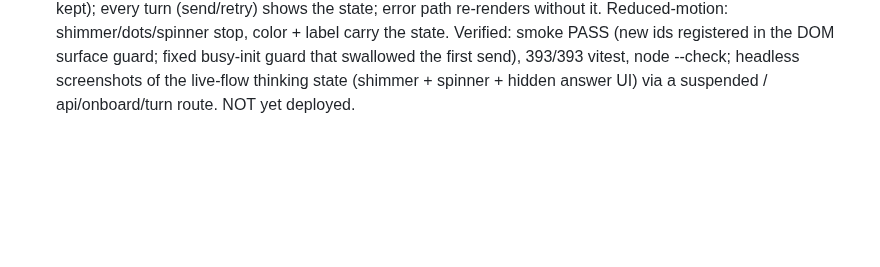
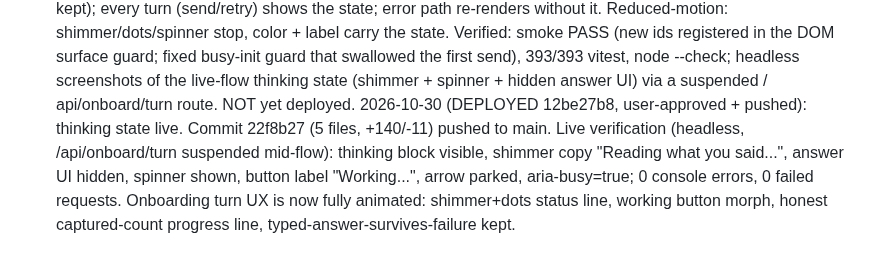
Before and after one commit to arinafoodshq/prospect-research, a Markdown page: progress.md, the part around the change. Rendered like a GitHub page; blank space fills up the shorter version.

Commit message:
Record deploy 12be27b8

```diff
--- a/progress.md
+++ b/progress.md
@@ -1147,3 +1147,11 @@ DOM surface guard; fixed busy-init guard that swallowed the first send),
 393/393 vitest, node --check; headless screenshots of the live-flow
 thinking state (shimmer + spinner + hidden answer UI) via a suspended
 / api/onboard/turn route. NOT yet deployed.
+2026-10-30 (DEPLOYED 12be27b8, user-approved + pushed): thinking state live.
+Commit 22f8b27 (5 files, +140/-11) pushed to main. Live verification
+(headless, /api/onboard/turn suspended mid-flow): thinking block visible,
+shimmer copy "Reading what you said...", answer UI hidden, spinner shown,
+button label "Working...", arrow parked, aria-busy=true; 0 console
+errors, 0 failed requests. Onboarding turn UX is now fully animated:
+shimmer+dots status line, working button morph, honest captured-count
+progress line, typed-answer-survives-failure kept.
```
